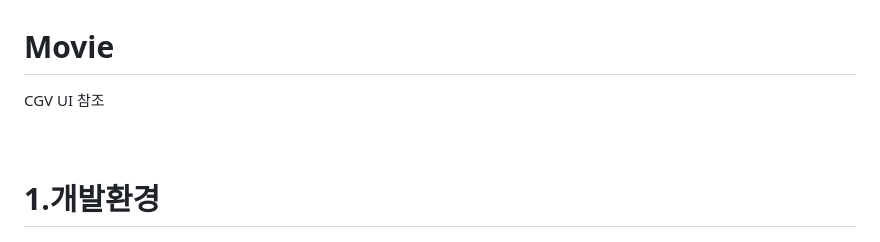
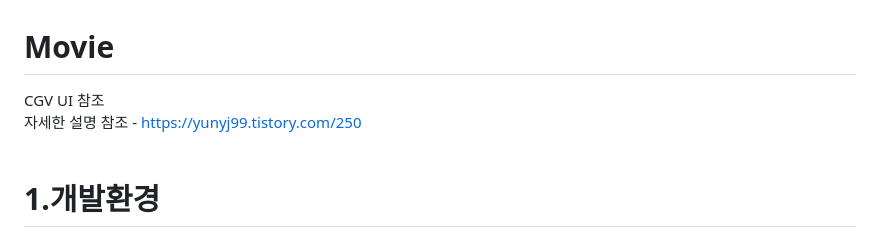
Before and after one commit to YuJeong-Yun/Movie, a Markdown page: README.md, the part around the change. GitHub-like rendering.

```diff
--- a/README.md
+++ b/README.md
@@ -1,5 +1,6 @@
 # Movie
-CGV UI 참조<br/><br/><br/>
+CGV UI 참조<br/>
+자세한 설명 참조 - https://yunyj99.tistory.com/250 <br/><br/>
 
 1.개발환경
 =============
```
